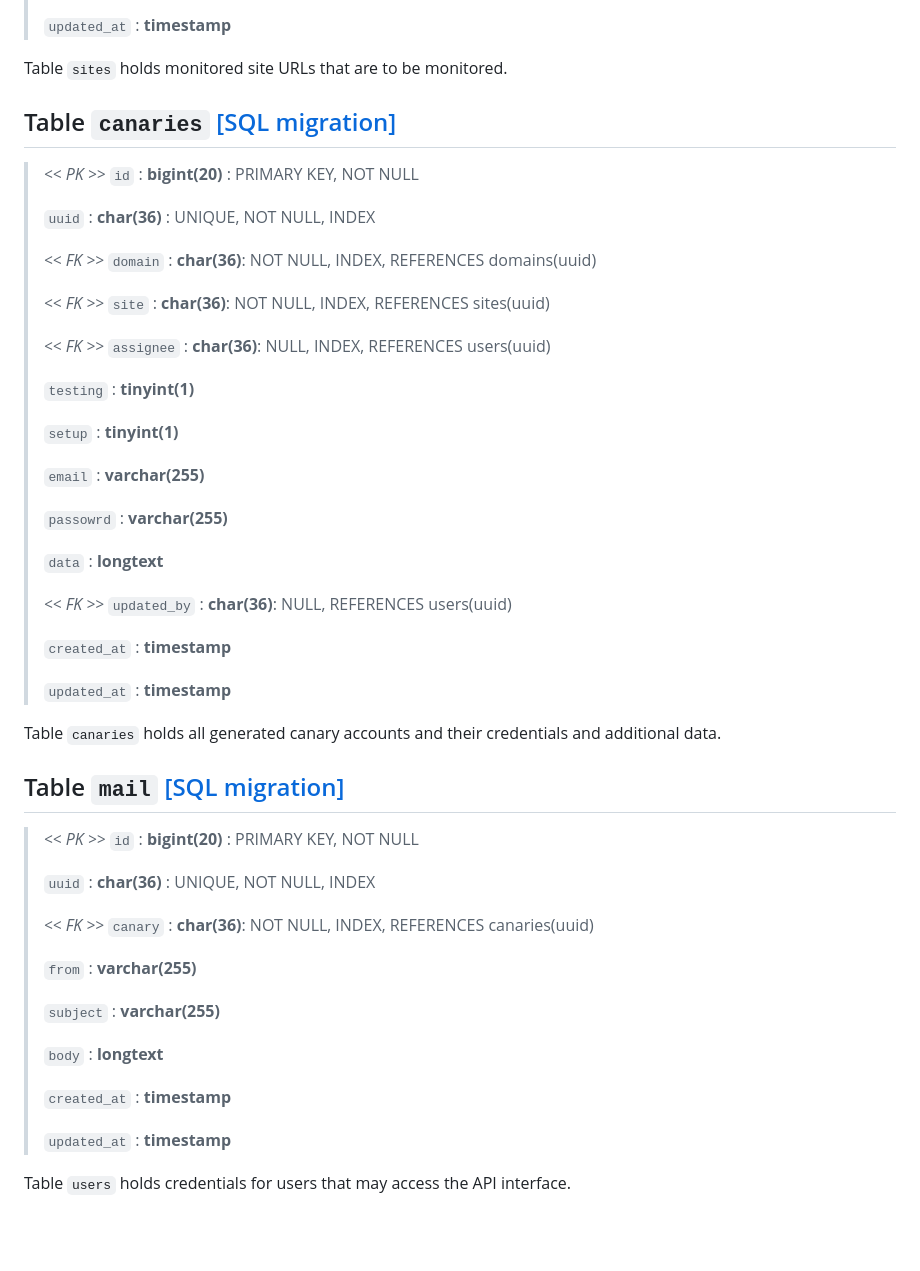
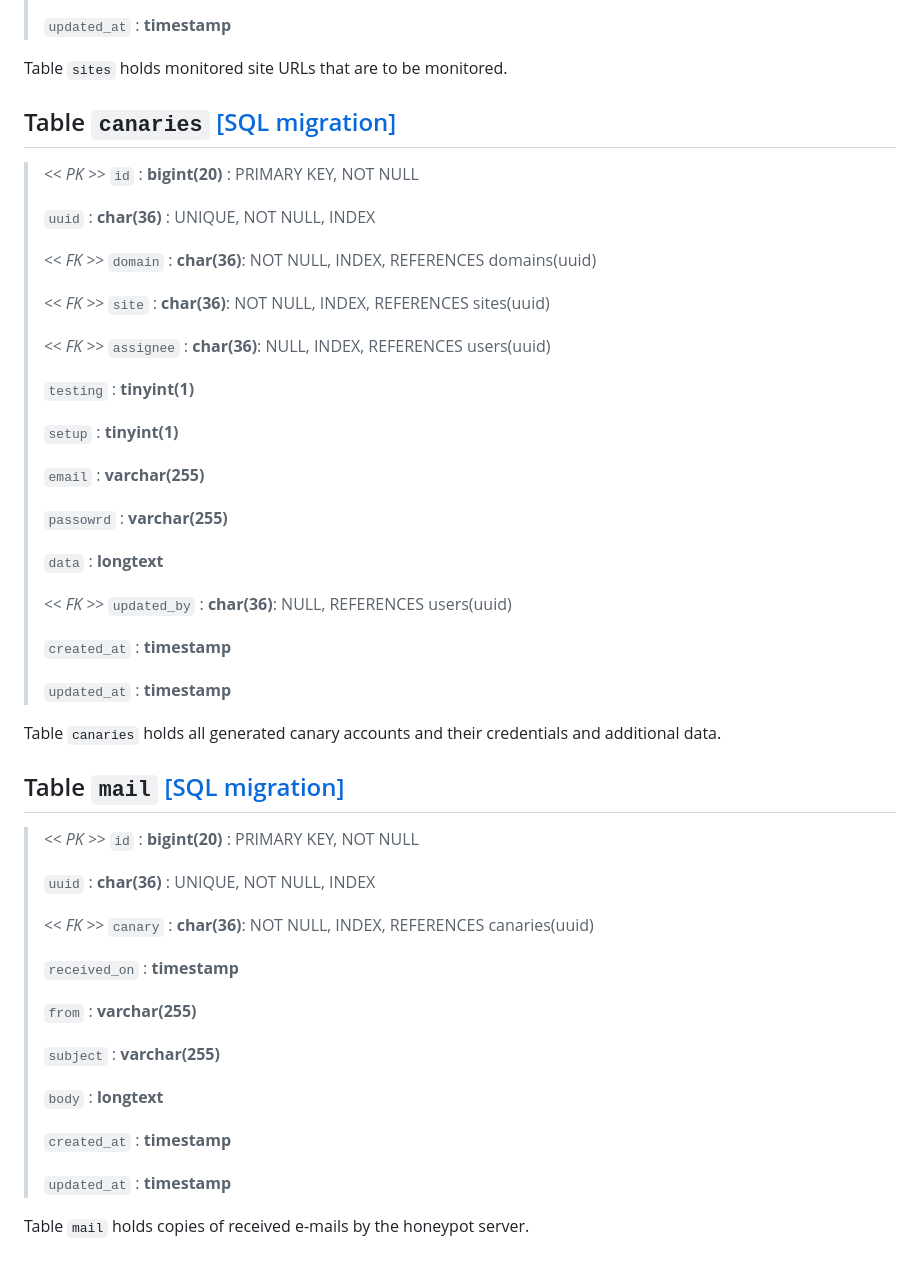
Before and after one commit to dodancs/FIIT-BP-Canaries-Backend, a Markdown page: data-model.md, the part around the change printed below. Drawn GitHub-style; blank space fills up the shorter version.

```diff
--- a/data-model.md
+++ b/data-model.md
@@ -60,18 +58,17 @@ Table `domains` holds domain names that are available for canary account creatio
 
 Table `sites` holds monitored site URLs that are to be monitored.
 
-
 ## <a name="toc-canaries"></a>Table `canaries` [[SQL migration]](/database/migrations/2020_03_01_130803_create_canaries_table.php)
 
-> *<< PK >>* `id` : **bigint(20)** : PRIMARY KEY, NOT NULL
+> _<< PK >>_ `id` : **bigint(20)** : PRIMARY KEY, NOT NULL
 >
 > `uuid` : **char(36)** : UNIQUE, NOT NULL, INDEX
 >
-> *<< FK >>* `domain` : **char(36)**: NOT NULL, INDEX, REFERENCES domains(uuid)
+> _<< FK >>_ `domain` : **char(36)**: NOT NULL, INDEX, REFERENCES domains(uuid)
 >
-> *<< FK >>* `site` : **char(36)**: NOT NULL, INDEX, REFERENCES sites(uuid)
+> _<< FK >>_ `site` : **char(36)**: NOT NULL, INDEX, REFERENCES sites(uuid)
 >
-> *<< FK >>* `assignee` : **char(36)**: NULL, INDEX, REFERENCES users(uuid)
+> _<< FK >>_ `assignee` : **char(36)**: NULL, INDEX, REFERENCES users(uuid)
 >
 > `testing` : **tinyint(1)**
 >
@@ -83,7 +80,7 @@ Table `sites` holds monitored site URLs that are to be monitored.
 >
 > `data` : **longtext**
 >
-> *<< FK >>* `updated_by` : **char(36)**: NULL, REFERENCES users(uuid)
+> _<< FK >>_ `updated_by` : **char(36)**: NULL, REFERENCES users(uuid)
 >
 > `created_at` : **timestamp**
 >
@@ -91,14 +88,15 @@ Table `sites` holds monitored site URLs that are to be monitored.
 
 Table `canaries` holds all generated canary accounts and their credentials and additional data.
 
-
 ## <a name="toc-mail"></a>Table `mail` [[SQL migration]]()
 
-> *<< PK >>* `id` : **bigint(20)** : PRIMARY KEY, NOT NULL
+> _<< PK >>_ `id` : **bigint(20)** : PRIMARY KEY, NOT NULL
 >
 > `uuid` : **char(36)** : UNIQUE, NOT NULL, INDEX
 >
-> *<< FK >>* `canary` : **char(36)**: NOT NULL, INDEX, REFERENCES canaries(uuid)
+> _<< FK >>_ `canary` : **char(36)**: NOT NULL, INDEX, REFERENCES canaries(uuid)
+>
+> `received_on` : **timestamp**
 >
 > `from` : **varchar(255)**
 >
@@ -110,4 +108,4 @@ Table `canaries` holds all generated canary accounts and their credentials and a
 >
 > `updated_at` : **timestamp**
 
-Table `users` holds credentials for users that may access the API interface.
+Table `mail` holds copies of received e-mails by the honeypot server.
```
Also changed, not shown: other parts of data-model.md (+9 -11 lines), data-model.png, 1 other file.
